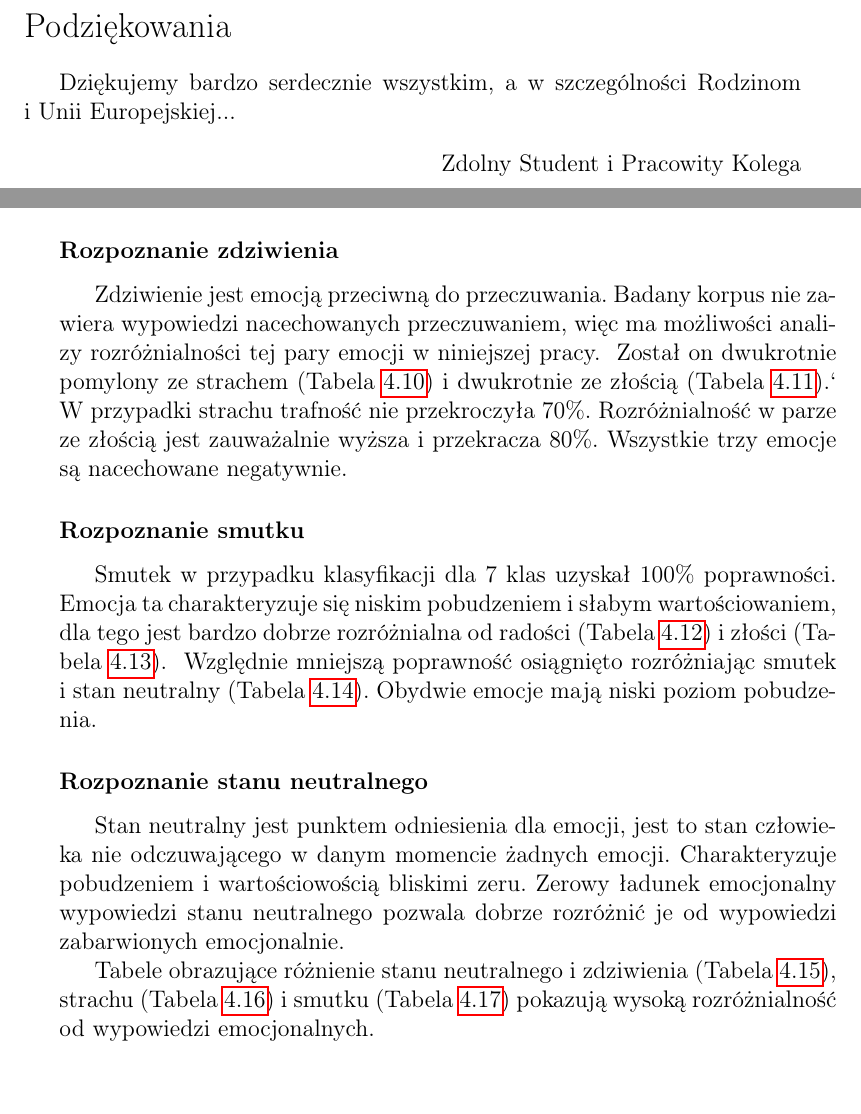
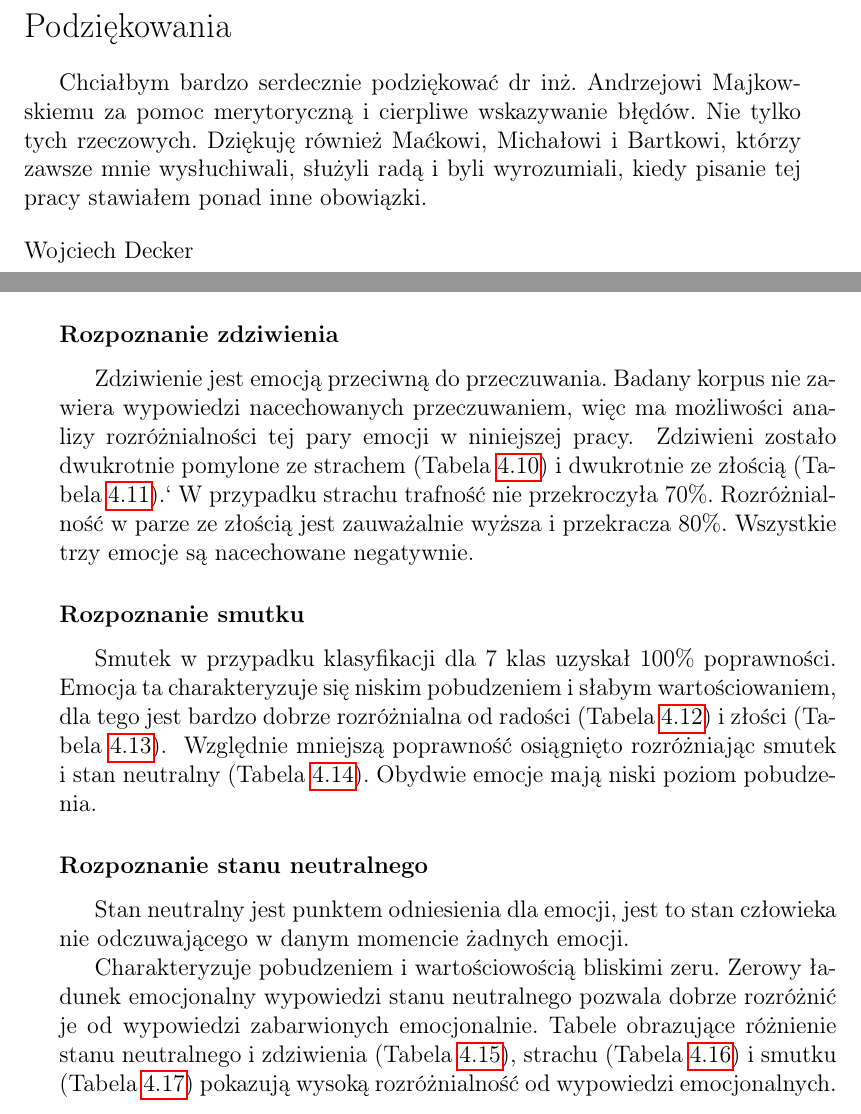
Before and after one commit to clutroth/Speech-Emotion-Recognition, a LaTeX thesis (LATEX_dyplom/praca_dyplomowa.tex, which reads LATEX_dyplom/podziekowania.tex): two parts of pages 10 and 43 of 49, joined at a grey line, cut so that both start at the same text. Compiled offline with pdfLaTeX.

Commit message:
podziękowania, bibliografia

```diff
--- a/LATEX_dyplom/podziekowania.tex
+++ b/LATEX_dyplom/podziekowania.tex
@@ -2,11 +2,11 @@
 {\Large Podziękowania}
 \bigskip
 
-Dziękujemy bardzo serdecznie wszystkim, a w szczególności Rodzinom i~Unii Europejskiej...
+Chciałbym bardzo serdecznie podziękować dr inż. Andrzejowi Majkowskiemu za pomoc merytoryczną i cierpliwe wskazywanie błędów. Nie tylko tych rzeczowych.
+Dziękuję również Maćkowi, Michałowi i Bartkowi, którzy zawsze mnie wysłuchiwali, służyli radą i byli wyrozumiali, kiedy pisanie tej pracy stawiałem ponad inne obowiązki.
 
 \bigskip
 
 {\raggedleft
-Zdolny Student i Pracowity Kolega
-
+Wojciech Decker
 }
--- a/LATEX_dyplom/praca_dyplomowa.tex
+++ b/LATEX_dyplom/praca_dyplomowa.tex
@@ -1215,8 +1215,8 @@ Badany korpus nie zawiera wypowiedzi nacechowanych przeczuwaniem, więc ma możl
 	\input{./app/accuaricy_zdziwienie_zlosc_table.tex}
 	\label{tab:zdziwienie:zlosc}
 \end{table}
-Został on dwukrotnie pomylony ze strachem \Tab{tab:strach:zdziwienie} i dwukrotnie ze złością \Tab{tab:zdziwienie:zlosc}.`
-W przypadki strachu trafność nie przekroczyła 70\%.
+Zdziwieni zostało dwukrotnie pomylone ze strachem \Tab{tab:strach:zdziwienie} i dwukrotnie ze złością \Tab{tab:zdziwienie:zlosc}.`
+W przypadku strachu trafność nie przekroczyła 70\%.
 Rozróżnialność w parze ze złością jest zauważalnie wyższa i przekracza 80\%.
 Wszystkie trzy emocje są nacechowane negatywnie.
 
@@ -1246,8 +1246,6 @@ Względnie mniejszą poprawność osiągnięto rozróżniając smutek i stan neu
 Obydwie emocje mają niski poziom pobudzenia.
 \subsubsection{Rozpoznanie stanu neutralnego}
 Stan neutralny jest punktem odniesienia dla emocji, jest to stan człowieka nie odczuwającego w danym momencie żadnych emocji.
-Charakteryzuje pobudzeniem i wartościowością bliskimi zeru.
-Zerowy ładunek emocjonalny wypowiedzi stanu neutralnego pozwala dobrze rozróżnić je od wypowiedzi zabarwionych emocjonalnie.
 \begin{table}[hc!]
 	\caption{Trafność rozróżnienia stanu neutralnego i zdziwienia}
 	\centering
```
Also changed, not shown: LATEX_dyplom/praca_dyplomowa.tex (4 more changed lines).
